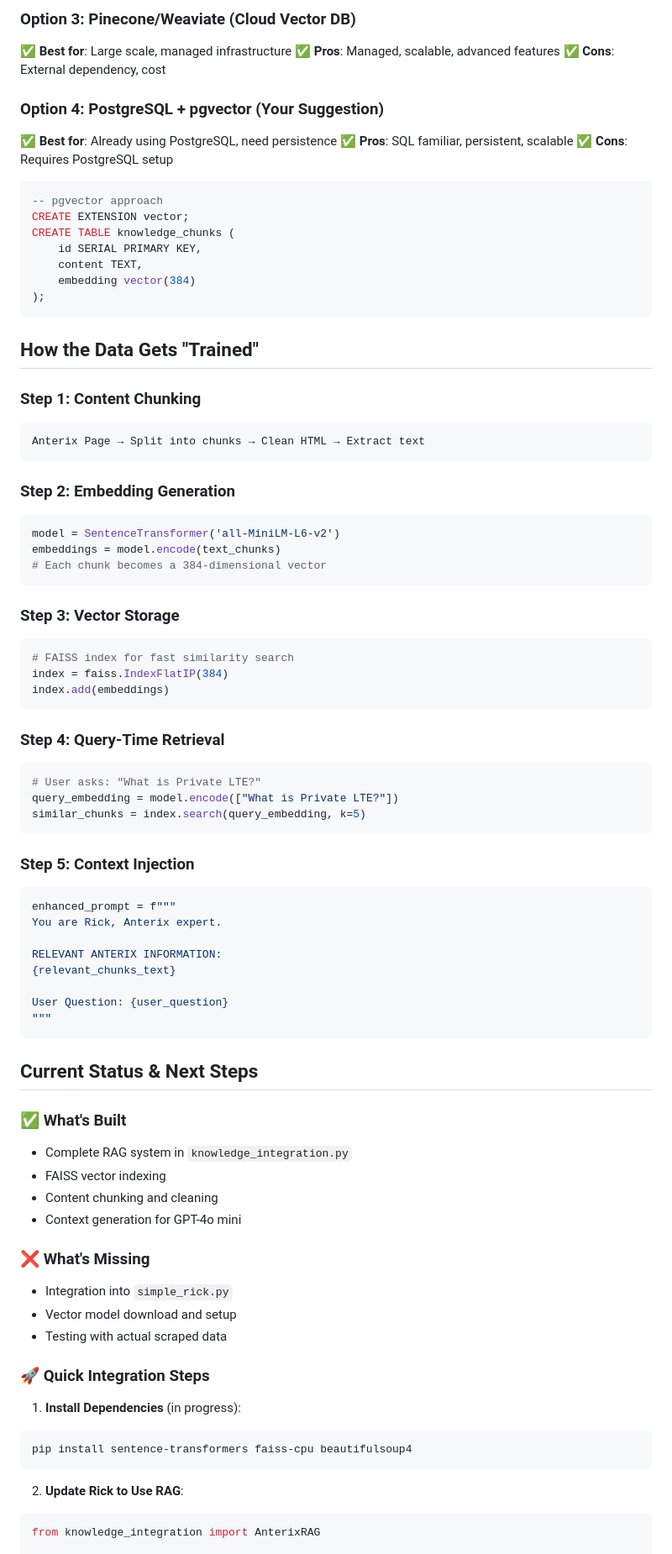
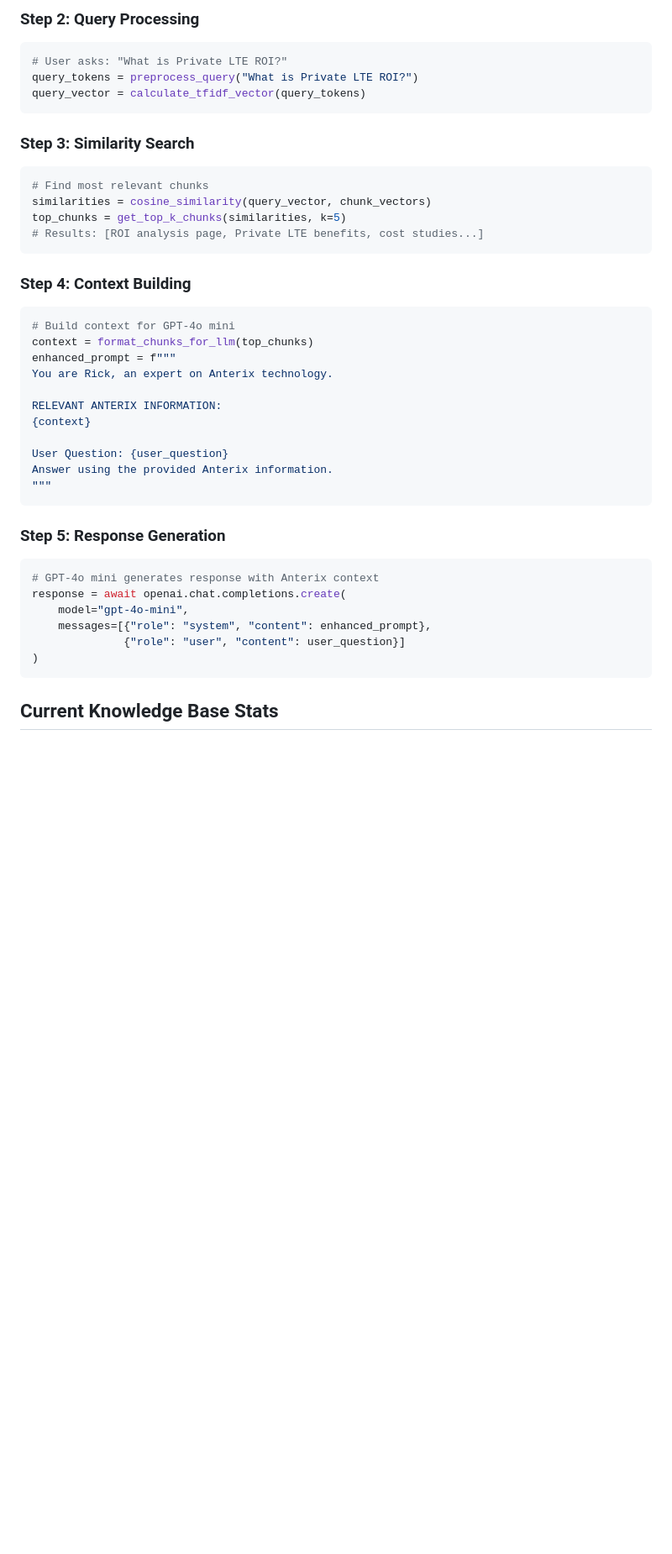
Before and after one commit to dbbuilder/rick-ai-expert, a Markdown page: KNOWLEDGE_INTEGRATION_EXPLAINED.md, the part around one of its changes. Shown at 84% size. GitHub-like rendering; blank space fills up the shorter version.

````diff
--- a/KNOWLEDGE_INTEGRATION_EXPLAINED.md
+++ b/KNOWLEDGE_INTEGRATION_EXPLAINED.md
@@ -70,86 +79,44 @@ def search_content(query):
 ```
 
-### **Option 3: Pinecone/Weaviate (Cloud Vector DB)**
-✅ **Best for**: Large scale, managed infrastructure
-✅ **Pros**: Managed, scalable, advanced features
-✅ **Cons**: External dependency, cost
-
-### **Option 4: PostgreSQL + pgvector (Your Suggestion)**
-✅ **Best for**: Already using PostgreSQL, need persistence
-✅ **Pros**: SQL familiar, persistent, scalable
-✅ **Cons**: Requires PostgreSQL setup
-
-```sql
--- pgvector approach
-CREATE EXTENSION vector;
-CREATE TABLE knowledge_chunks (
-    id SERIAL PRIMARY KEY,
-    content TEXT,
-    embedding vector(384)
-);
+### **Step 2: Query Processing**
+```python
+# User asks: "What is Private LTE ROI?"
+query_tokens = preprocess_query("What is Private LTE ROI?")
+query_vector = calculate_tfidf_vector(query_tokens)
 ```
 
-## **How the Data Gets "Trained"**
-
-### **Step 1: Content Chunking**
-```
-Anterix Page → Split into chunks → Clean HTML → Extract text
+### **Step 3: Similarity Search**
+```python
+# Find most relevant chunks
+similarities = cosine_similarity(query_vector, chunk_vectors)
+top_chunks = get_top_k_chunks(similarities, k=5)
+# Results: [ROI analysis page, Private LTE benefits, cost studies...]
 ```
 
-### **Step 2: Embedding Generation**
+### **Step 4: Context Building**
 ```python
-model = SentenceTransformer('all-MiniLM-L6-v2')
-embeddings = model.encode(text_chunks)
-# Each chunk becomes a 384-dimensional vector
-```
-
-### **Step 3: Vector Storage**
-```python
-# FAISS index for fast similarity search
-index = faiss.IndexFlatIP(384)
-index.add(embeddings)
-```
-
-### **Step 4: Query-Time Retrieval**
-```python
-# User asks: "What is Private LTE?"
-query_embedding = model.encode(["What is Private LTE?"])
-similar_chunks = index.search(query_embedding, k=5)
-```
-
-### **Step 5: Context Injection**
-```python
+# Build context for GPT-4o mini
+context = format_chunks_for_llm(top_chunks)
 enhanced_prompt = f"""
-You are Rick, Anterix expert.
+You are Rick, an expert on Anterix technology.
 
 RELEVANT ANTERIX INFORMATION:
-{relevant_chunks_text}
+{context}
 
 User Question: {user_question}
+Answer using the provided Anterix information.
 """
 ```
 
-## **Current Status & Next Steps**
-
-### **✅ What's Built**
-- Complete RAG system in `knowledge_integration.py`
-- FAISS vector indexing
-- Content chunking and cleaning
-- Context generation for GPT-4o mini
-
-### **❌ What's Missing**
-- Integration into `simple_rick.py`
-- Vector model download and setup
-- Testing with actual scraped data
-
-### **🚀 Quick Integration Steps**
-
-1. **Install Dependencies** (in progress):
-```bash
-pip install sentence-transformers faiss-cpu beautifulsoup4
+### **Step 5: Response Generation**
+```python
+# GPT-4o mini generates response with Anterix context
+response = await openai.chat.completions.create(
+    model="gpt-4o-mini",
+    messages=[{"role": "system", "content": enhanced_prompt},
+              {"role": "user", "content": user_question}]
+)
 ```
 
-2. **Update Rick to Use RAG**:
-```python
-from knowledge_integration import AnterixRAG
+## **Current Knowledge Base Stats**
 
````
Also changed, not shown: other parts of KNOWLEDGE_INTEGRATION_EXPLAINED.md (+144 -64 lines).
